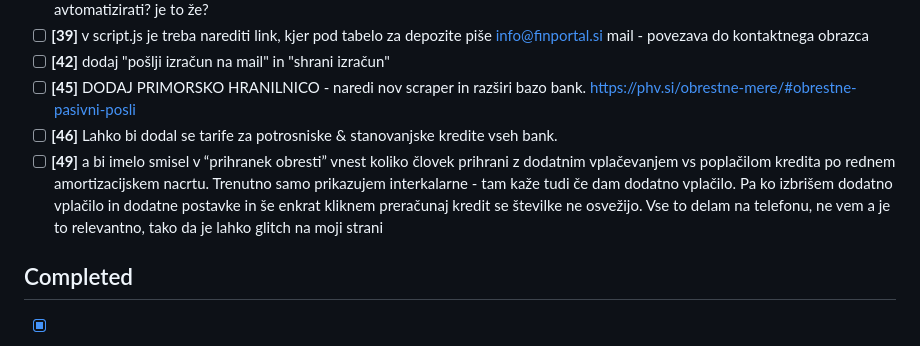
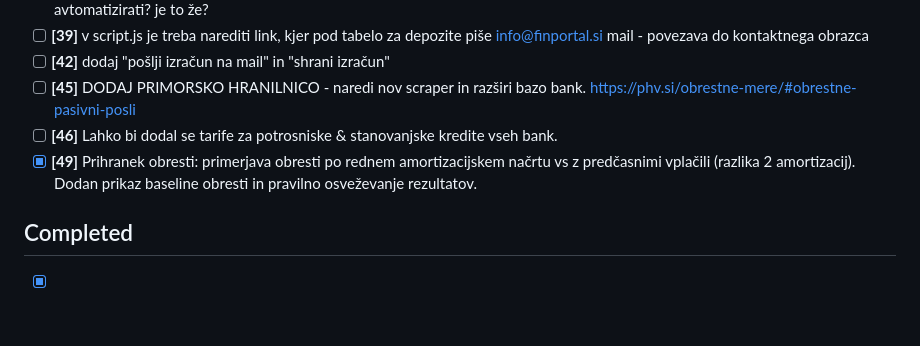
Before and after one commit to sigisitar30/FinPortal.si, a Markdown page: TODO.md, the part around the change. Rendered like a GitHub page; blank space fills up the shorter version.

```diff
--- a/TODO.md
+++ b/TODO.md
@@ -40,7 +40,7 @@
 - [ ] **[42]** dodaj "pošlji izračun na mail" in "shrani izračun"
 - [ ] **[45]** DODAJ PRIMORSKO HRANILNICO - naredi nov scraper in razširi bazo bank. https://phv.si/obrestne-mere/#obrestne-pasivni-posli
 - [ ] **[46]** Lahko bi dodal se tarife za potrosniske & stanovanjske kredite vseh bank.
-- [ ] **[49]** a bi imelo smisel v “prihranek obresti” vnest koliko človek prihrani z dodatnim vplačevanjem vs poplačilom kredita po rednem amortizacijskem nacrtu. Trenutno samo prikazujem interkalarne - tam kaže tudi če dam dodatno vplačilo. Pa ko izbrišem dodatno vplačilo in dodatne postavke in še enkrat kliknem preračunaj kredit se številke ne osvežijo. Vse to delam na telefonu, ne vem a je to relevantno, tako da je lahko glitch na moji strani
+- [x] **[49]** Prihranek obresti: primerjava obresti po rednem amortizacijskem načrtu vs z predčasnimi vplačili (razlika 2 amortizacij). Dodan prikaz baseline obresti in pravilno osveževanje rezultatov.
 
 ## Completed
 - [x] **[19]** Modernizirati Home page (index.html): hero + sekcije + tipografija + spacing + CTA (minimalen redesign)
```
